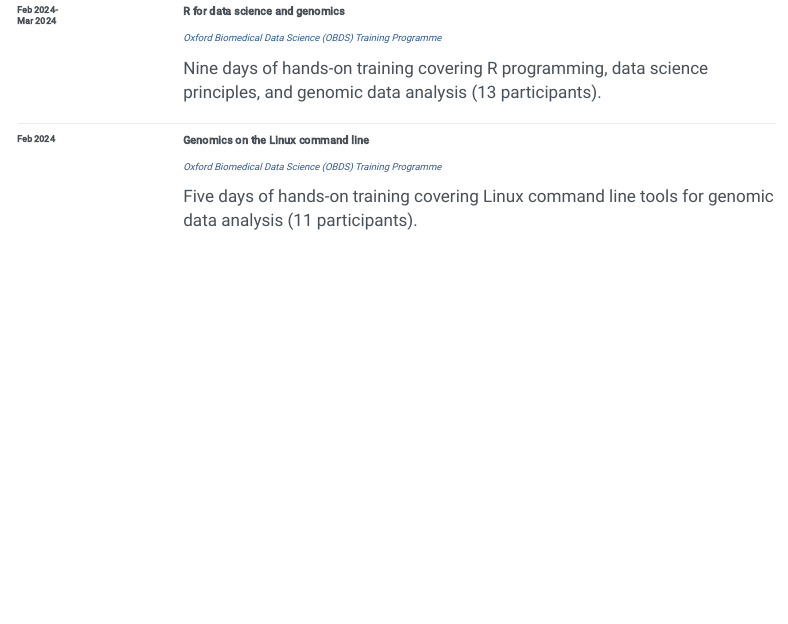
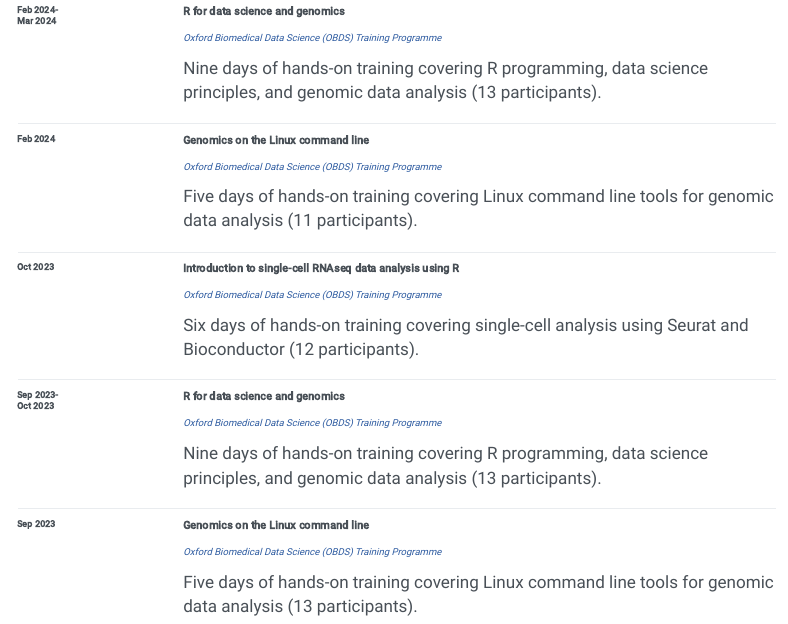
Before and after one commit to kevinrue/quarto-website, a Quarto document (cv.qmd): the page in a window 1100 px wide, from 4720 px down. Rendered offline with R 4.5, knitr and Pandoc in place of Quarto, with nearby package versions; menus at the side of the page are left out.

Commit message:
add obds sep 2023

```diff
--- a/cv.qmd
+++ b/cv.qmd
@@ -571,6 +571,52 @@ Genomics on the Linux command line
 Five days of hands-on training covering Linux command line tools for genomic data analysis (11 participants).
 :::
 :::
+
+::: {.cv-entry}
+::: {.cv-dates}
+Oct 2023
+:::
+::: {.cv-title}
+Introduction to single-cell RNAseq data analysis using R
+:::
+::: {.cv-location}
+[Oxford Biomedical Data Science (OBDS) Training Programme][obds-training]
+:::
+::: {.cv-description}
+Six days of hands-on training covering single-cell analysis using Seurat and Bioconductor (12 participants).
+:::
+:::
+
+::: {.cv-entry}
+::: {.cv-dates}
+Sep 2023-\
+Oct 2023
+:::
+::: {.cv-title}
+R for data science and genomics
+:::
+::: {.cv-location}
+[Oxford Biomedical Data Science (OBDS) Training Programme][obds-training]
+:::
+::: {.cv-description}
+Nine days of hands-on training covering R programming, data science principles, and genomic data analysis (13 participants).
+:::
+:::
+
+::: {.cv-entry}
+::: {.cv-dates}
+Sep 2023
+:::
+::: {.cv-title}
+Genomics on the Linux command line
+:::
+::: {.cv-location}
+[Oxford Biomedical Data Science (OBDS) Training Programme][obds-training]
+:::
+::: {.cv-description}
+Five days of hands-on training covering Linux command line tools for genomic data analysis (13 participants).
+:::
+:::
 :::
 
 [obds-training]: https://www.imm.ox.ac.uk/research/units-and-centres/mrc-wimm-centre-for-computational-biology/training/oxford-biomedical-data-science-training-programme
```
